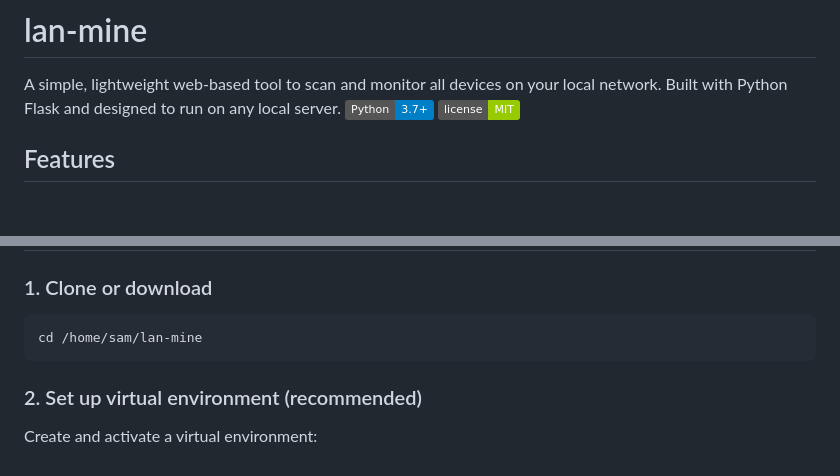
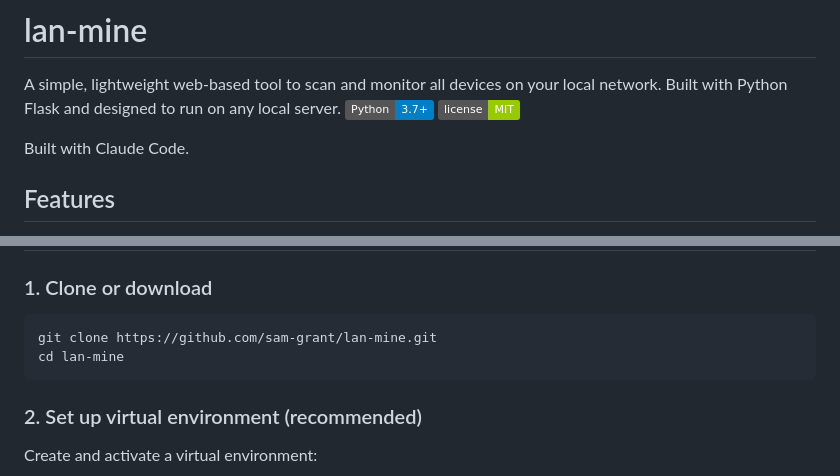
Before and after one commit to sam-grant/lan-mine, a Markdown page: README.md, 2 parts joined by grey strips. Rendered like a GitHub page; badges without logos; blank space fills up the shorter version.

````diff
--- a/README.md
+++ b/README.md
@@ -3,6 +3,8 @@
 A simple, lightweight web-based tool to scan and monitor all devices on your local network. Built with Python Flask and designed to run on any local server.
 ![LAN Scanner](https://img.shields.io/badge/Python-3.7+-blue.svg)
 ![License](https://img.shields.io/badge/license-MIT-green.svg)
+
+Built with Claude Code.
 
 ## Features
 
@@ -49,7 +51,8 @@ brew install nmap
 ### 1. Clone or download
 
 ```bash
-cd /home/sam/lan-mine
+git clone https://github.com/sam-grant/lan-mine.git
+cd lan-mine
 ```
 
 ### 2. Set up virtual environment (recommended)
````
